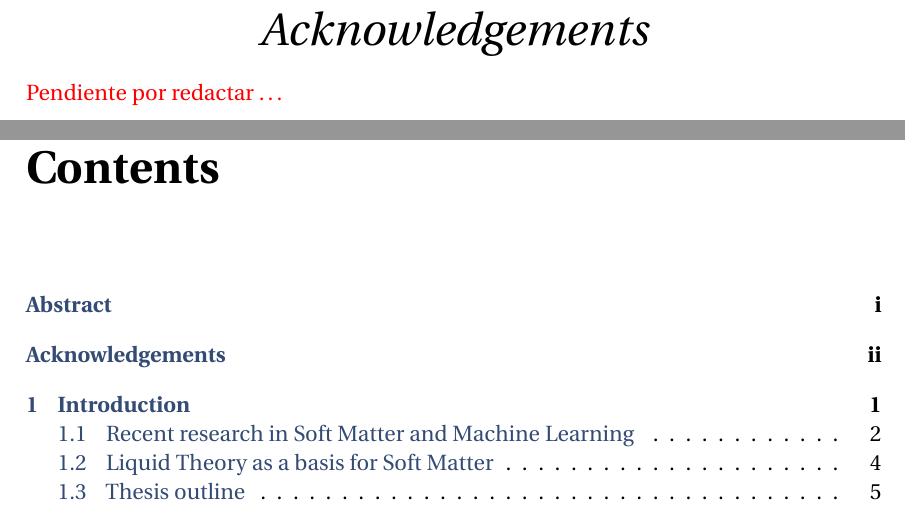
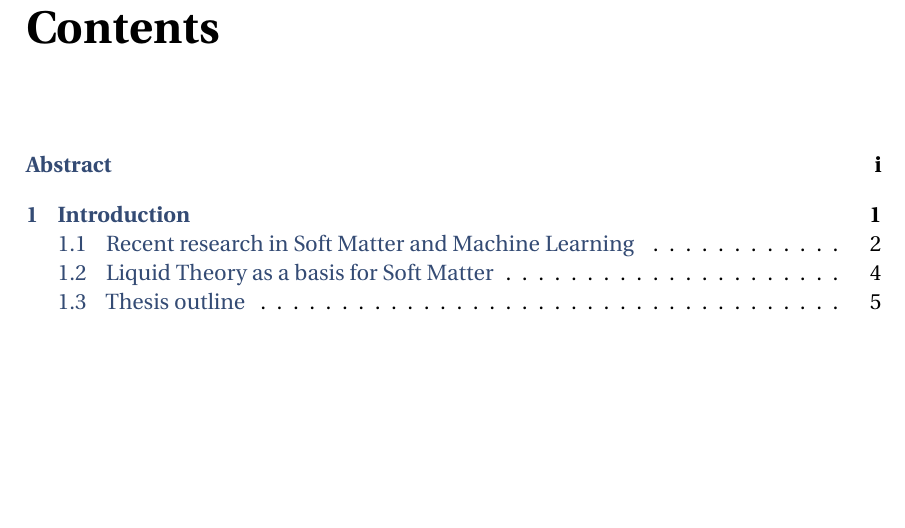
Before and after one commit to edwinb-ai/masters-thesis, a LaTeX thesis (main.tex): two parts of pages 3 and 4 of 102 before the commit and part of page 3 of 101 after it, the two joined at a grey line, cut at the place of the change, the shorter picture padded with empty space. Compiled offline with pdfLaTeX.

Commit message:
:art:
No es necesario tener agradecimientos para esta versión de la tesis.

```diff
--- a/main.tex
+++ b/main.tex
@@ -189,10 +189,10 @@ presented here.
 %	ACKNOWLEDGEMENTS
 %----------------------------------------------------------------------------------------
 
-\begin{acknowledgements}
-\addchaptertocentry{\acknowledgementname} % Add the acknowledgements to the table of contents
-\textcolor{red}{Pendiente por redactar \dots}
-\end{acknowledgements}
+% \begin{acknowledgements}
+% \addchaptertocentry{\acknowledgementname} % Add the acknowledgements to the table of contents
+% \textcolor{red}{Pendiente por redactar \dots}
+% \end{acknowledgements}
 
 %----------------------------------------------------------------------------------------
 %	LIST OF CONTENTS/FIGURES/TABLES PAGES
```
Also changed, not shown: main.pdf.
